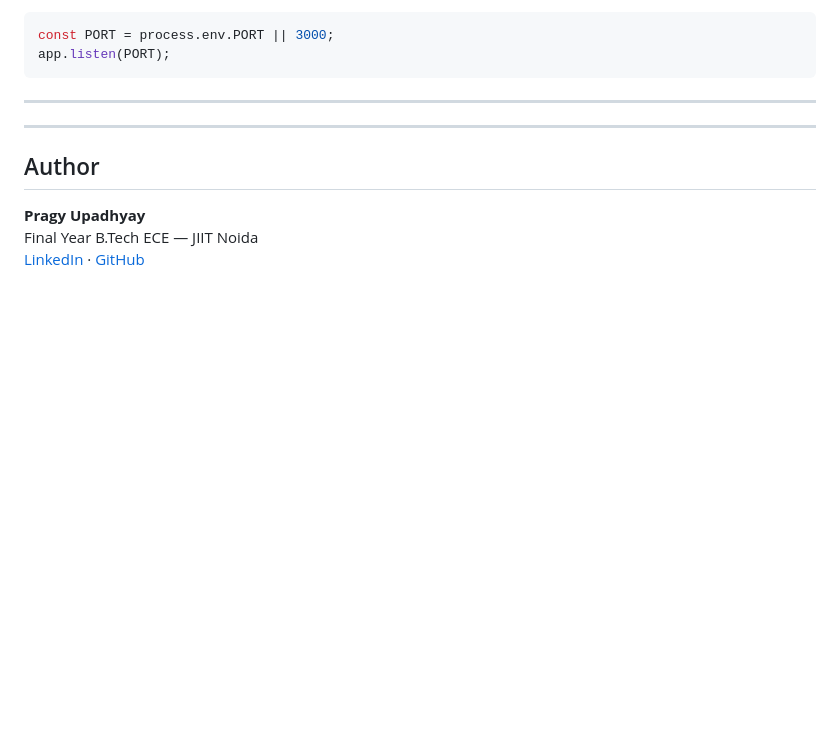
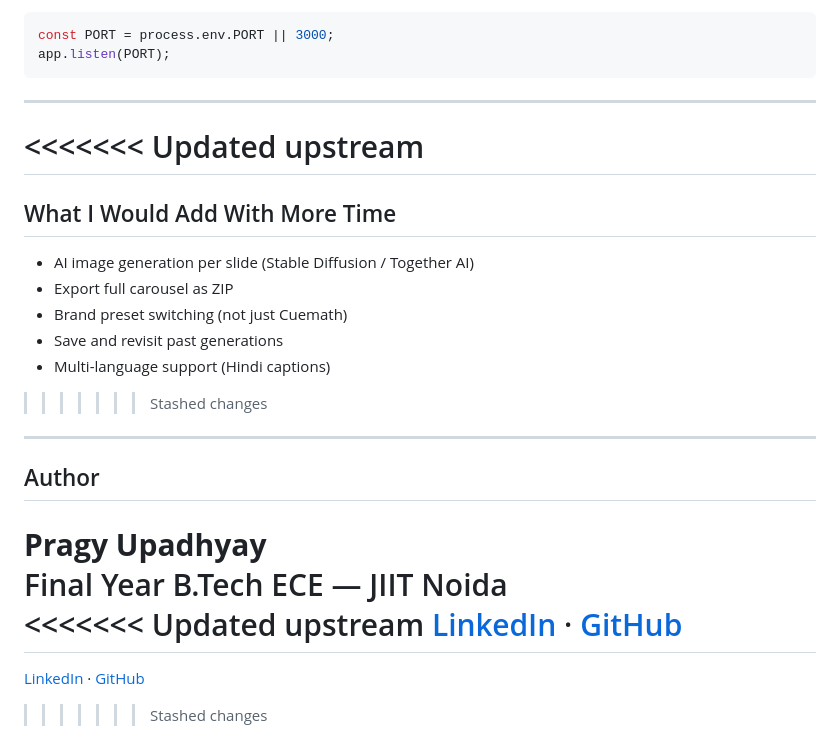
Before and after one commit to pragy34/social-media-studio, a Markdown page: README.md, the part around one of its changes. GitHub-like rendering; blank space fills up the shorter version.

```diff
--- a/README.md
+++ b/README.md
@@ -188,6 +188,16 @@ app.listen(PORT);
 
 ---
 
+<<<<<<< Updated upstream
+=======
+## What I Would Add With More Time
+
+- AI image generation per slide (Stable Diffusion / Together AI)
+- Export full carousel as ZIP
+- Brand preset switching (not just Cuemath)
+- Save and revisit past generations
+- Multi-language support (Hindi captions)
+>>>>>>> Stashed changes
 
 ---
 
@@ -195,4 +205,9 @@ app.listen(PORT);
 
 **Pragy Upadhyay**
 Final Year B.Tech ECE — JIIT Noida
+<<<<<<< Updated upstream
 [LinkedIn](https://linkedin.com/in/pragy-upadhyay-893895246) · [GitHub](https://github.com/pragy34)
+=======
+[LinkedIn](https://linkedin.com/in/pragy-upadhyay-893895246) ·
+ [GitHub](https://github.com/pragy34)
+>>>>>>> Stashed changes
```
Also changed, not shown: other parts of README.md (+1 -1 lines).
